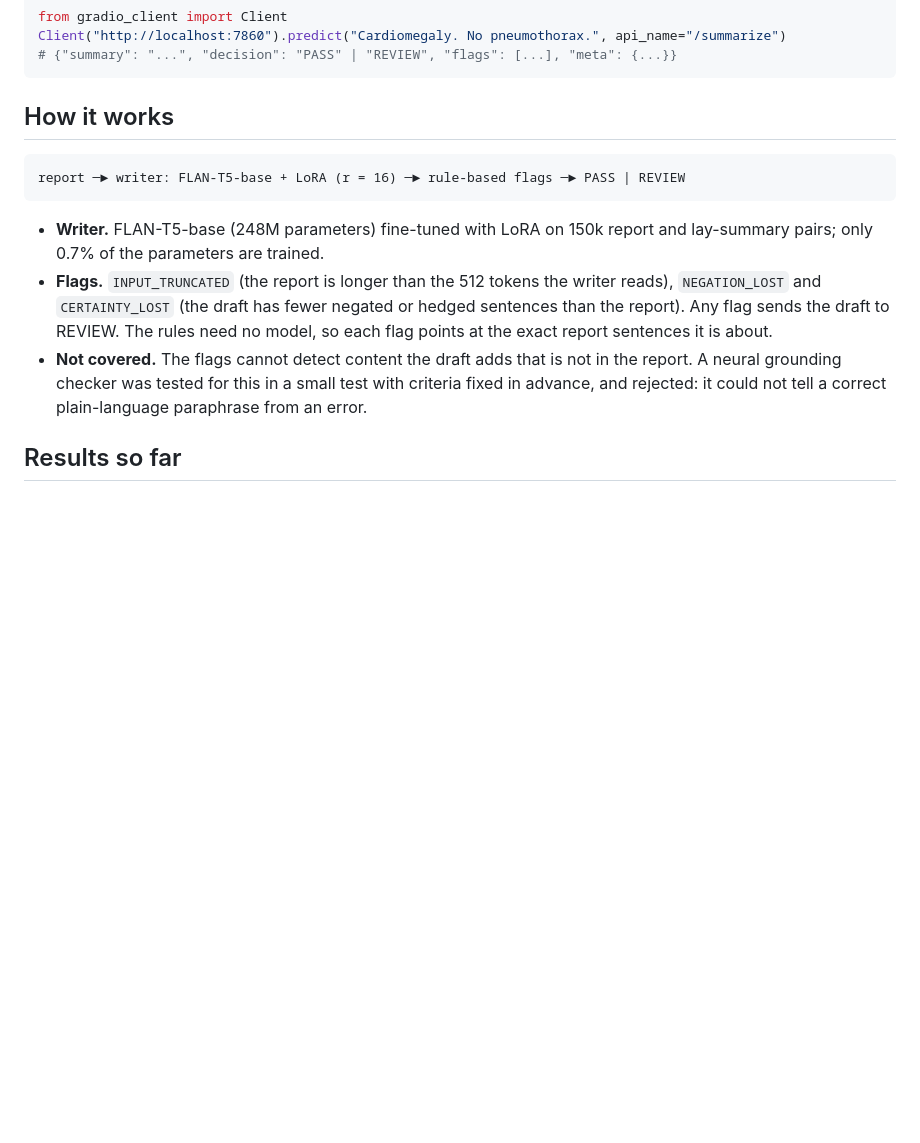
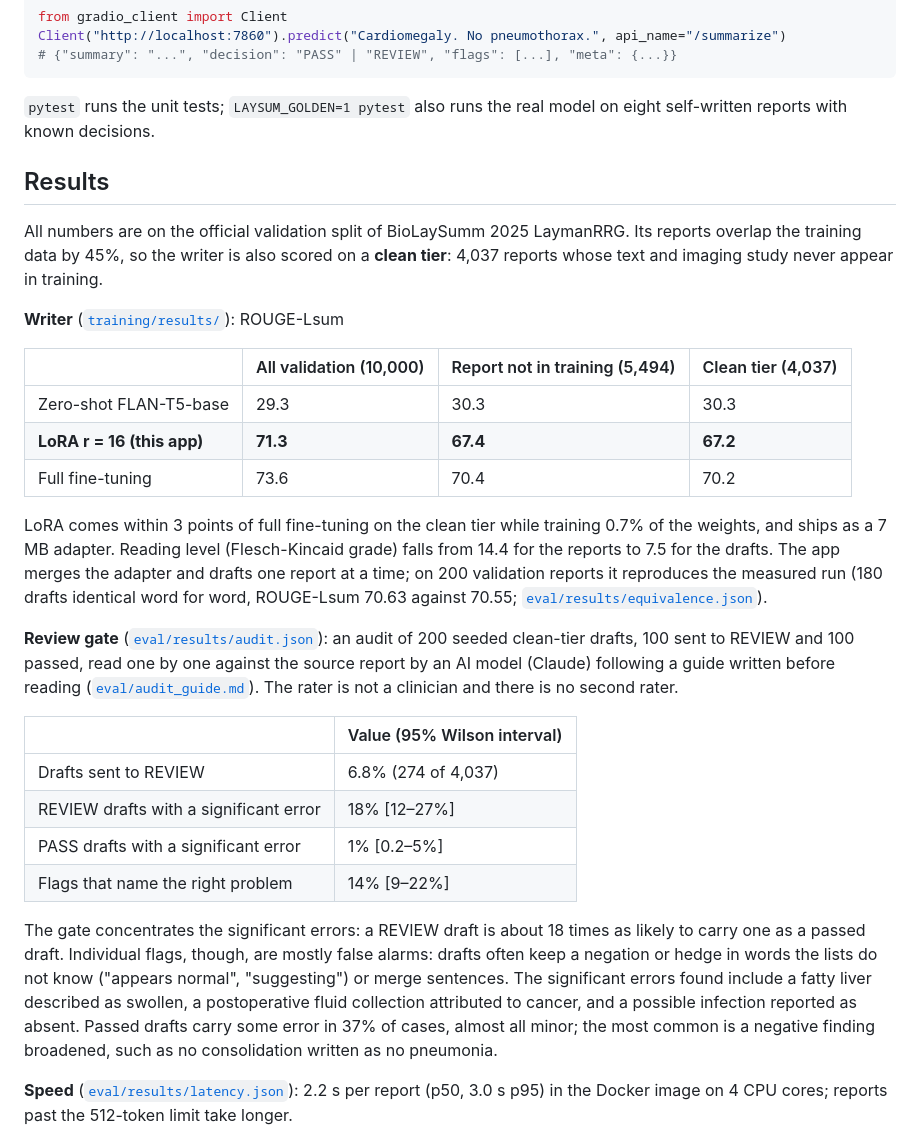
Before and after one commit to BrianTr9/Radiology-Lay-Summariser, a Markdown page: README.md, the part around one of its changes. GitHub-like rendering; blank space fills up the shorter version.

Commit message:
Rewrite the README with results and add run metrics

````diff
--- a/README.md
+++ b/README.md
@@ -46,24 +67,52 @@ Client("http://localhost:7860").predict("Cardiomegaly. No pneumothorax.", api_na
 # {"summary": "...", "decision": "PASS" | "REVIEW", "flags": [...], "meta": {...}}
 ```
 
-## How it works
+`pytest` runs the unit tests; `LAYSUM_GOLDEN=1 pytest` also runs the real model on eight
+self-written reports with known decisions.
 
-```
-report ─► writer: FLAN-T5-base + LoRA (r = 16) ─► rule-based flags ─► PASS | REVIEW
-```
+## Results
 
-- **Writer.** FLAN-T5-base (248M parameters) fine-tuned with LoRA on 150k report and
-  lay-summary pairs; only 0.7% of the parameters are trained.
-- **Flags.** `INPUT_TRUNCATED` (the report is longer than the 512 tokens the writer reads),
-  `NEGATION_LOST` and `CERTAINTY_LOST` (the draft has fewer negated or hedged sentences
-  than the report). Any flag sends the draft to REVIEW. The rules need no model, so each
-  flag points at the exact report sentences it is about.
-- **Not covered.** The flags cannot detect content the draft adds that is not in the
-  report. A neural grounding checker was tested for this in a small test with criteria
-  fixed in advance, and rejected: it could not tell a correct plain-language paraphrase
-  from an error.
+All numbers are on the official validation split of BioLaySumm 2025 LaymanRRG. Its reports
+overlap the training data by 45%, so the writer is also scored on a **clean tier**: 4,037
+reports whose text and imaging study never appear in training.
 
-## Results so far
+**Writer** ([`training/results/`](training/results)): ROUGE-Lsum
+
+| | All validation (10,000) | Report not in training (5,494) | Clean tier (4,037) |
+|---|---|---|---|
+| Zero-shot FLAN-T5-base | 29.3 | 30.3 | 30.3 |
+| **LoRA r = 16 (this app)** | **71.3** | **67.4** | **67.2** |
+| Full fine-tuning | 73.6 | 70.4 | 70.2 |
+
+LoRA comes within 3 points of full fine-tuning on the clean tier while training 0.7% of the
+weights, and ships as a 7 MB adapter. Reading level (Flesch-Kincaid grade) falls from 14.4
+for the reports to 7.5 for the drafts. The app merges the adapter and drafts one report at a
+time; on 200 validation reports it reproduces the measured run (180 drafts identical word
+for word, ROUGE-Lsum 70.63 against 70.55; [`eval/results/equivalence.json`](eval/results/equivalence.json)).
+
+**Review gate** ([`eval/results/audit.json`](eval/results/audit.json)): an audit of 200
+seeded clean-tier drafts, 100 sent to REVIEW and 100 passed, read one by one against the
+source report by an AI model (Claude) following a guide written before reading
+([`eval/audit_guide.md`](eval/audit_guide.md)). The rater is not a clinician and there is no
+second rater.
+
+| | Value (95% Wilson interval) |
+|---|---|
+| Drafts sent to REVIEW | 6.8% (274 of 4,037) |
+| REVIEW drafts with a significant error | 18% [12–27%] |
+| PASS drafts with a significant error | 1% [0.2–5%] |
+| Flags that name the right problem | 14% [9–22%] |
+
+The gate concentrates the significant errors: a REVIEW draft is about 18 times as likely to
+carry one as a passed draft. Individual flags, though, are mostly false alarms: drafts often
+keep a negation or hedge in words the lists do not know ("appears normal", "suggesting") or
+merge sentences. The significant errors found include a fatty liver described as swollen, a
+postoperative fluid collection attributed to cancer, and a possible infection reported as
+absent. Passed drafts carry some error in 37% of cases, almost all minor; the most common is
+a negative finding broadened, such as no consolidation written as no pneumonia.
+
+**Speed** ([`eval/results/latency.json`](eval/results/latency.json)): 2.2 s per report (p50,
+3.0 s p95) in the Docker image on 4 CPU cores; reports past the 512-token limit take longer.
 
 ![ROUGE-Lsum by validation tier, training curves, memory and generation time](training/figures/results.png)
 
````
Also changed, not shown: other parts of README.md (+46 -20 lines), docs/review_screen.png (added), 6 other files.
